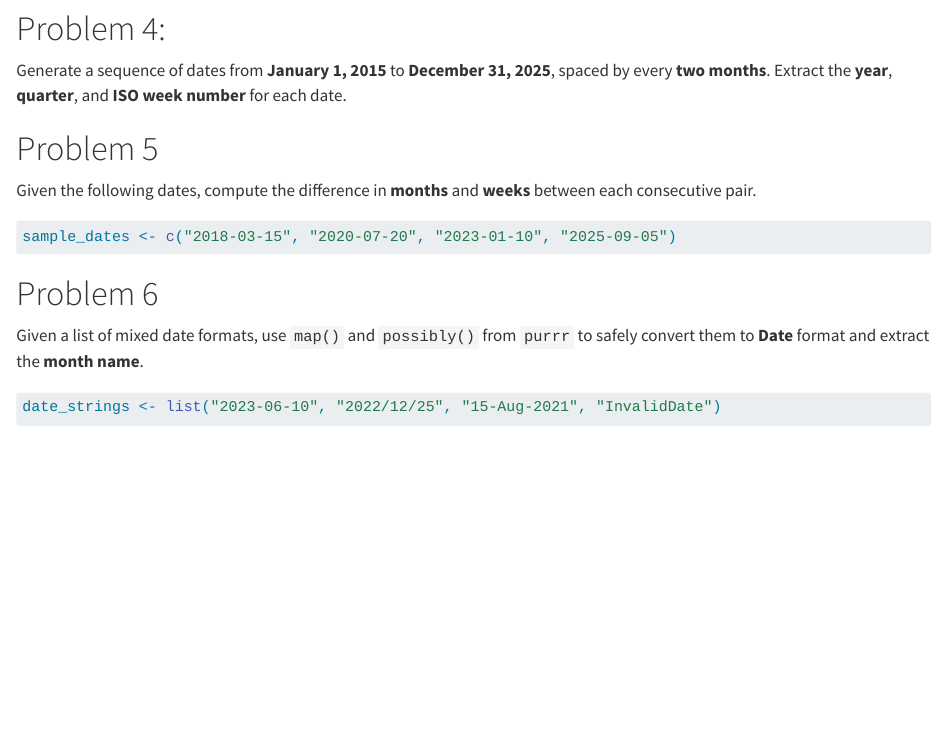
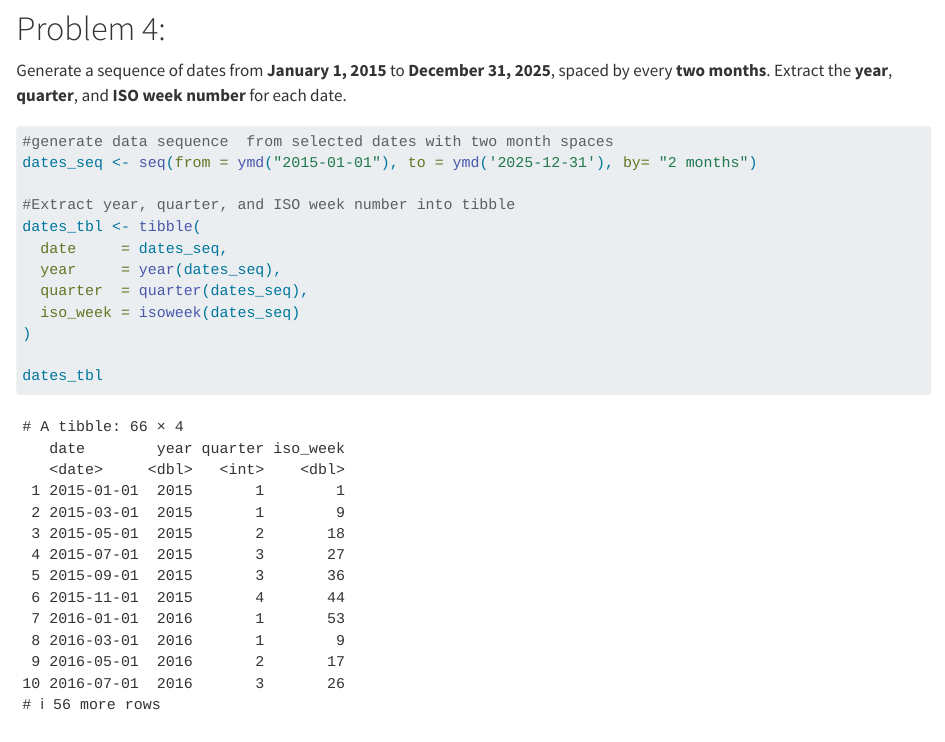
Before and after one commit to alexdep27/tidyverse_assignment, a Quarto document (tidyverse_solutions.qmd): the page in a window 1100 px wide, from 7160 px down. Rendered offline with R 4.5, knitr and Pandoc in place of Quarto, with nearby package versions; code that draws random numbers runs with fixed seeds of ours; long lines of code are wrapped; the gapminder table comes from the copy in Python's plotly package.

Commit message:
Solve Problem 4

````diff
--- a/tidyverse_solutions.qmd
+++ b/tidyverse_solutions.qmd
@@ -246,3 +247,17 @@ Generate a sequence of dates from **January 1, 2015** to **December 31, 2025**,
+#generate data sequence  from selected dates with two month spaces
+dates_seq <- seq(from = ymd("2015-01-01"), to = ymd('2025-12-31'), by= "2 months")
+
+#Extract year, quarter, and ISO week number into tibble
+dates_tbl <- tibble(
+  date     = dates_seq,
+  year     = year(dates_seq),
+  quarter  = quarter(dates_seq),
+  iso_week = isoweek(dates_seq)
+)
+
+dates_tbl
+```
+
 # Problem 5
 
 Given the following dates, compute the difference in **months** and **weeks** between each consecutive pair.
````
Also changed, not shown: tidyverse_solutions.qmd (1 more changed lines).
